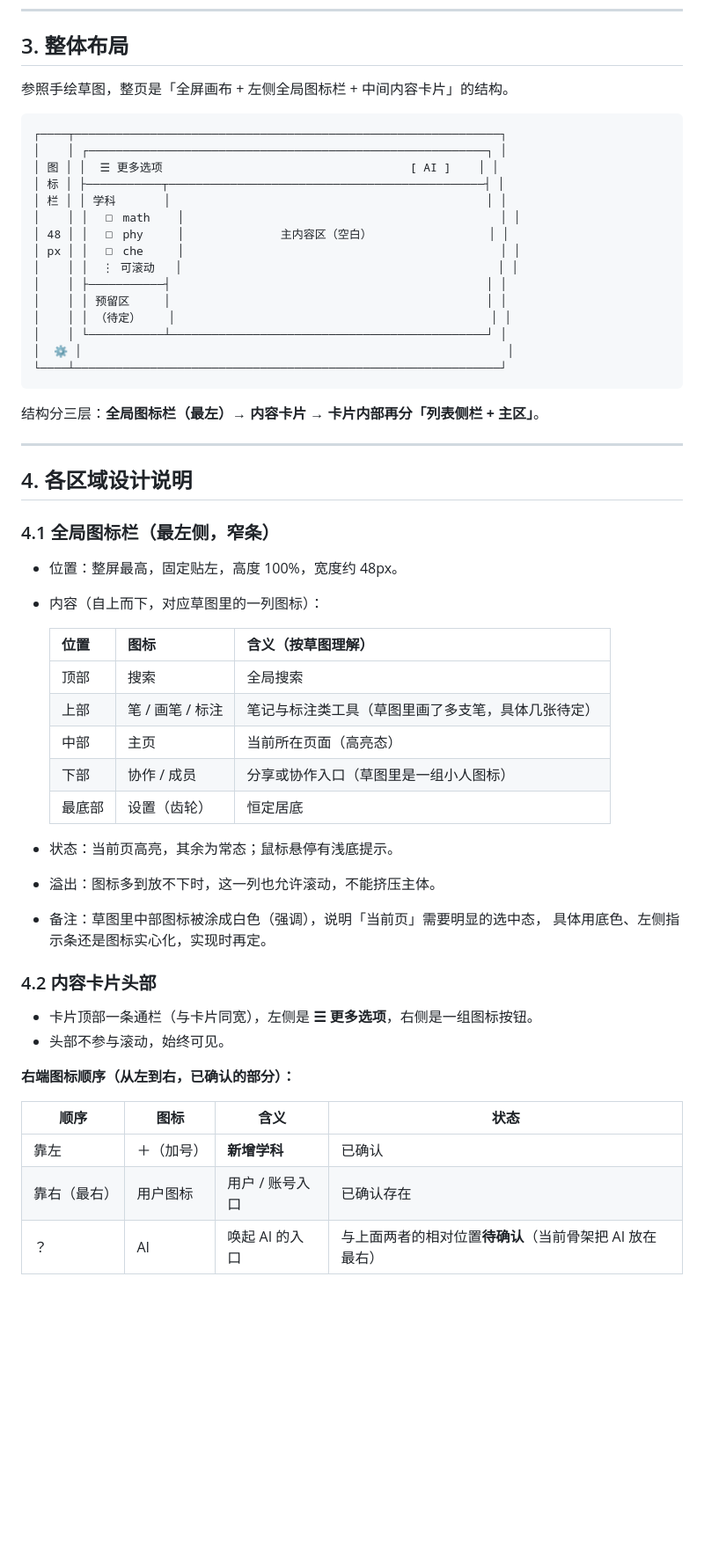
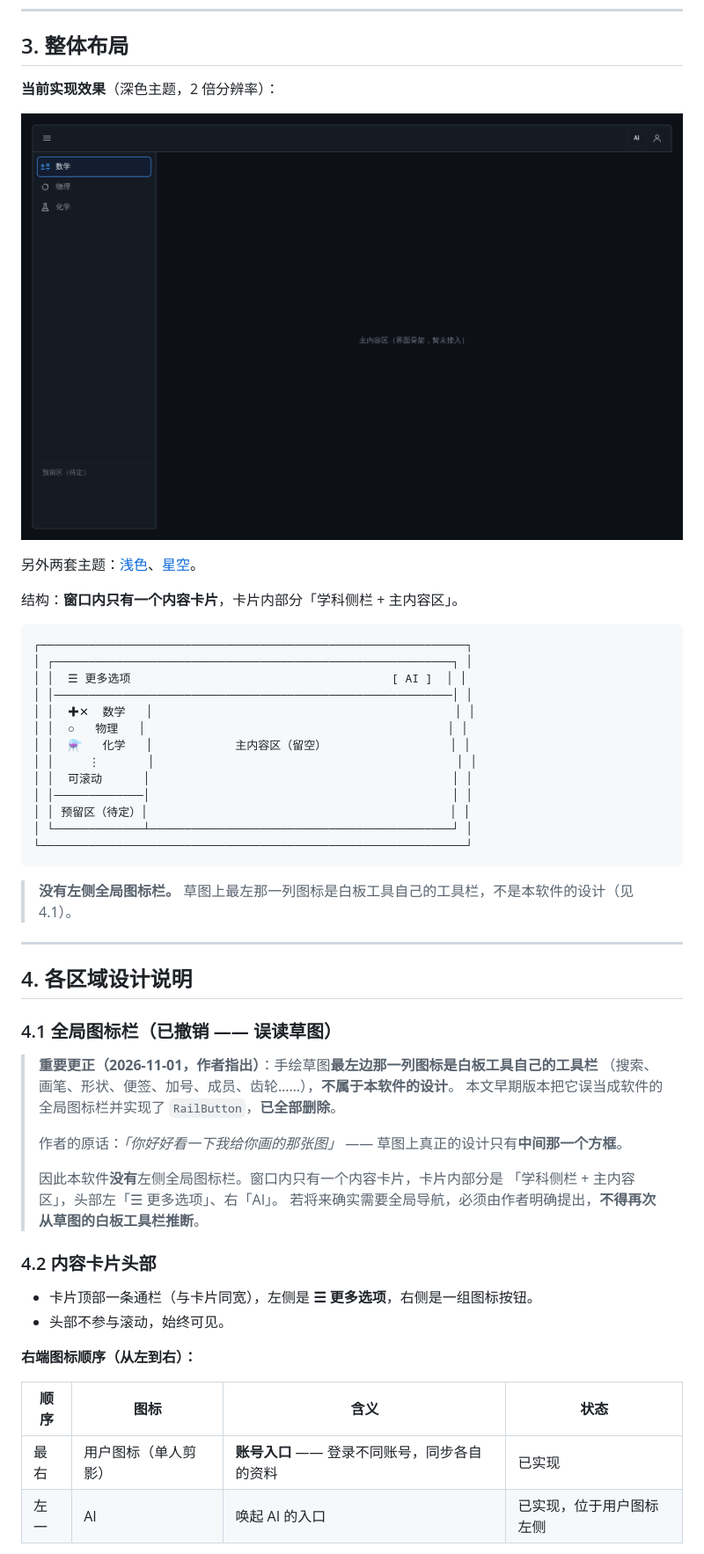
Before and after one commit to Inotfrk/in-this-life-i-have-infinite-tokens, a Markdown page: docs/design-study-app-ui.md, the part around one of its changes. Shown at 88% size. Rendered like a GitHub page; pictures changed too: docs/screenshots/main-dark.png (added); blank space fills up the shorter version.

````diff
--- a/docs/design-study-app-ui.md
+++ b/docs/design-study-app-ui.md
@@ -36,60 +36,57 @@
 
 ## 3. 整体布局
 
-参照手绘草图，整页是「全屏画布 + 左侧全局图标栏 + 中间内容卡片」的结构。
+**当前实现效果**（深色主题，2 倍分辨率）：
+
+![主页面 - 深色](screenshots/main-dark.png)
+
+另外两套主题：[浅色](screenshots/main-light.png)、[星空](screenshots/main-star.png)。
+
+结构：**窗口内只有一个内容卡片**，卡片内部分「学科侧栏 + 主内容区」。
 
 ```text
-┌────┬──────────────────────────────────────────────────────────────┐
-│    │ ┌──────────────────────────────────────────────────────────┐ │
-│ 图 │ │  ☰ 更多选项                                    [ AI ]    │ │
-│ 标 │ ├───────────┬──────────────────────────────────────────────┤ │
-│ 栏 │ │ 学科       │                                              │ │
-│    │ │  ▢ math    │                                              │ │
-│ 48 │ │  ▢ phy     │              主内容区（空白）                 │ │
-│ px │ │  ▢ che     │                                              │ │
-│    │ │  ⋮ 可滚动   │                                              │ │
-│    │ ├───────────┤                                              │ │
-│    │ │ 预留区     │                                              │ │
-│    │ │ （待定）    │                                              │ │
-│    │ └───────────┴──────────────────────────────────────────────┘ │
-│  ⚙ │                                                              │
-└────┴──────────────────────────────────────────────────────────────┘
+┌──────────────────────────────────────────────────────────────┐
+│ ┌──────────────────────────────────────────────────────────┐ │
+│ │  ☰ 更多选项                                      [ AI ]  │ │
+│ │──────────────────────────────────────────────────────────│ │
+│ │  ✚✕  数学   │                                            │ │
+│ │  ○   物理   │                                            │ │
+│ │  ⚗   化学   │            主内容区（留空）                  │ │
+│ │     ⋮       │                                            │ │
+│ │  可滚动      │                                            │ │
+│ │─────────────│                                            │ │
+│ │ 预留区（待定）│                                            │ │
+│ └─────────────┴────────────────────────────────────────────┘ │
+└──────────────────────────────────────────────────────────────┘
 ```
 
-结构分三层：**全局图标栏（最左）→ 内容卡片 → 卡片内部再分「列表侧栏 + 主区」**。
+> **没有左侧全局图标栏。** 草图上最左那一列图标是白板工具自己的工具栏，不是本软件的设计（见 4.1）。
 
 ---
 
 ## 4. 各区域设计说明
 
-### 4.1 全局图标栏（最左侧，窄条）
+### 4.1 全局图标栏（**已撤销 —— 误读草图**）
 
-- 位置：整屏最高，固定贴左，高度 100%，宽度约 48px。
-- 内容（自上而下，对应草图里的一列图标）：
-
-  | 位置 | 图标 | 含义（按草图理解） |
-  | --- | --- | --- |
-  | 顶部 | 搜索 | 全局搜索 |
-  | 上部 | 笔 / 画笔 / 标注 | 笔记与标注类工具（草图里画了多支笔，具体几张待定） |
-  | 中部 | 主页 | 当前所在页面（高亮态） |
-  | 下部 | 协作 / 成员 | 分享或协作入口（草图里是一组小人图标） |
-  | 最底部 | 设置（齿轮） | 恒定居底 |
-
-- 状态：当前页高亮，其余为常态；鼠标悬停有浅底提示。
-- 溢出：图标多到放不下时，这一列也允许滚动，不能挤压主体。
-- 备注：草图里中部图标被涂成白色（强调），说明「当前页」需要明显的选中态，
-  具体用底色、左侧指示条还是图标实心化，实现时再定。
+> **重要更正（2026-11-01，作者指出）**：手绘草图**最左边那一列图标是白板工具自己的工具栏**
+> （搜索、画笔、形状、便签、加号、成员、齿轮……），**不属于本软件的设计**。
+> 本文早期版本把它误当成软件的全局图标栏并实现了 `RailButton`，**已全部删除**。
+>
+> 作者的原话：*「你好好看一下我给你画的那张图」* —— 草图上真正的设计只有**中间那一个方框**。
+>
+> 因此本软件**没有**左侧全局图标栏。窗口内只有一个内容卡片，卡片内部分是
+> 「学科侧栏 + 主内容区」，头部左「☰ 更多选项」、右「AI」。
+> 若将来确实需要全局导航，必须由作者明确提出，**不得再次从草图的白板工具栏推断**。
 
 ### 4.2 内容卡片头部
 
 - 卡片顶部一条通栏（与卡片同宽），左侧是 **☰ 更多选项**，右侧是一组图标按钮。
 - 头部不参与滚动，始终可见。
 
-**右端图标顺序（从左到右，已确认的部分）：**
+**右端图标顺序（从左到右）：**
 
 | 顺序 | 图标 | 含义 | 状态 |
 | --- | --- | --- | --- |
-| 靠左 | ＋（加号） | **新增学科** | 已确认 |
-| 靠右（最右） | 用户图标 | 用户 / 账号入口 | 已确认存在 |
-| ？ | AI | 唤起 AI 的入口 | 与上面两者的相对位置**待确认**（当前骨架把 AI 放在最右） |
+| 最右 | 用户图标（单人剪影） | **账号入口** —— 登录不同账号，同步各自的资料 | 已实现 |
+| 左一 | AI | 唤起 AI 的入口 | 已实现，位于用户图标左侧 |
 
````
Also changed, not shown: other parts of docs/design-study-app-ui.md (+39 -9 lines), TODO.md (+19 -3 lines), docs/screenshots/main-light.png (added), docs/screenshots/main-star.png (added), 7 other files.
